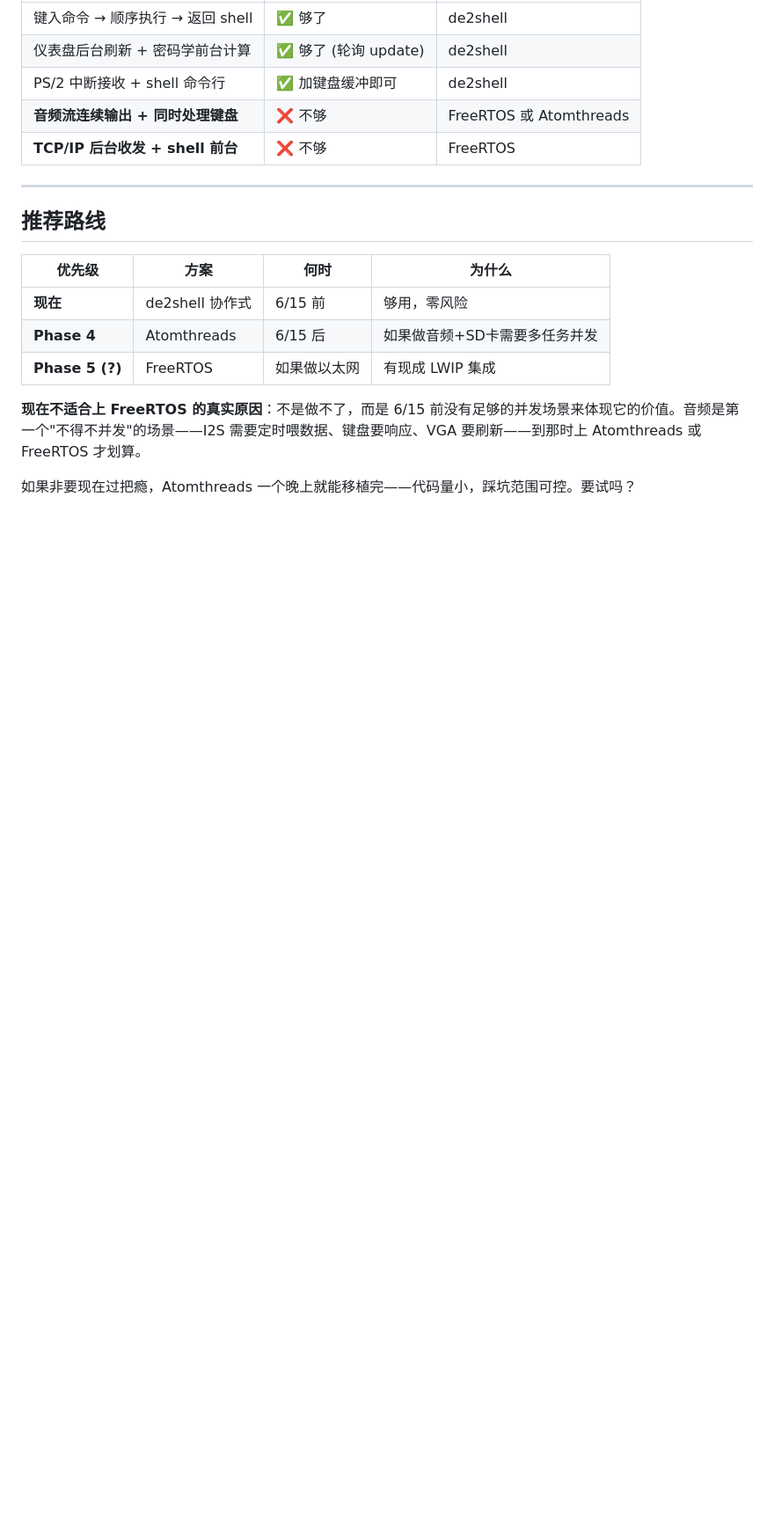
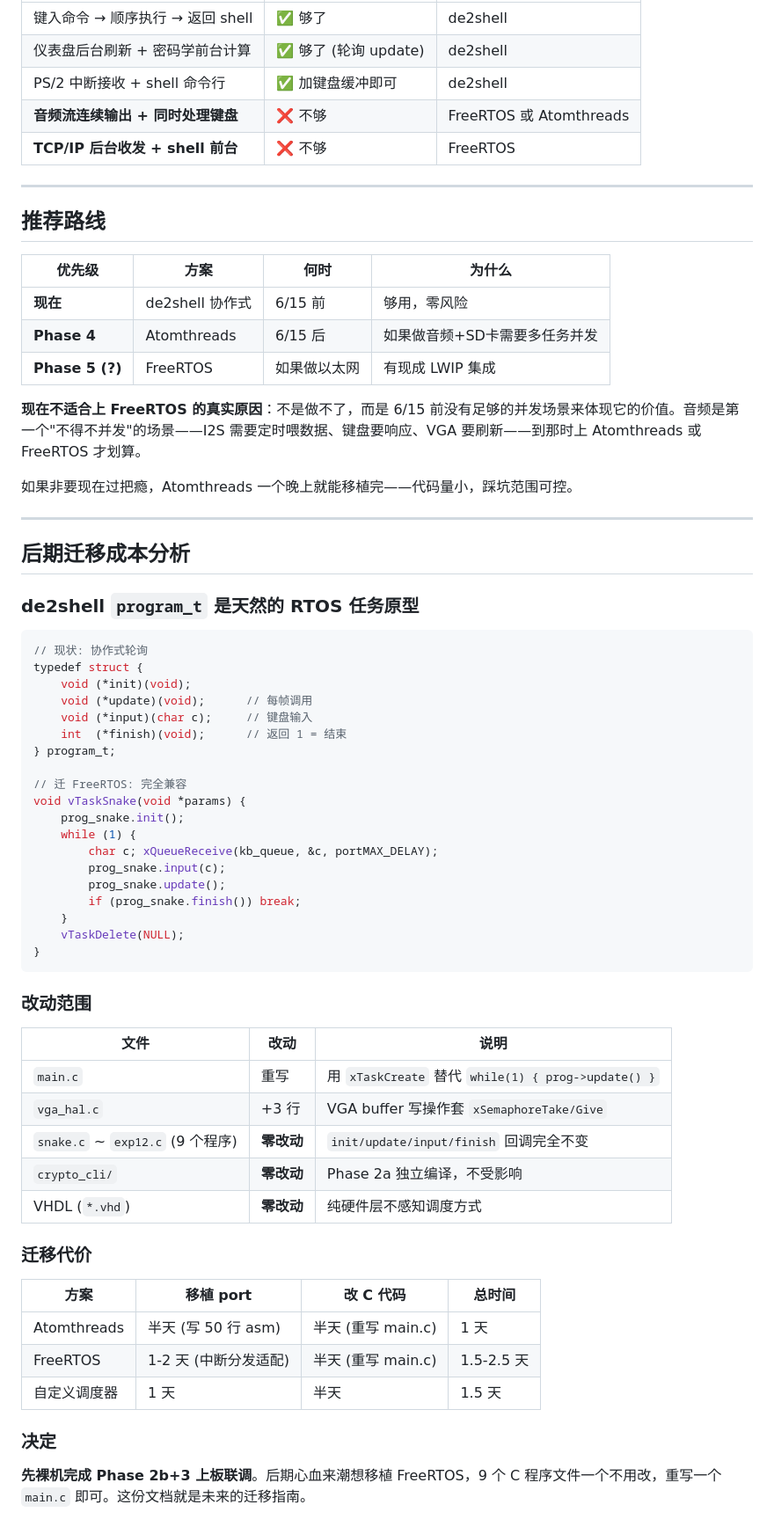
Before and after one commit to zhangzw0170/DE2Extra, a Markdown page: doc/reference/rtos-selection.md, the part around the change. Shown at 88% size. Rendered like a GitHub page; blank space fills up the shorter version.

Commit message:
RTOS migration cost analysis

````diff
--- a/doc/reference/rtos-selection.md
+++ b/doc/reference/rtos-selection.md
@@ -111,4 +111,54 @@ systick ISR: 保存当前上下文 → 选下一个就绪任务 → 恢复上下
 
 **现在不适合上 FreeRTOS 的真实原因**：不是做不了，而是 6/15 前没有足够的并发场景来体现它的价值。音频是第一个"不得不并发"的场景——I2S 需要定时喂数据、键盘要响应、VGA 要刷新——到那时上 Atomthreads 或 FreeRTOS 才划算。
 
-如果非要现在过把瘾，Atomthreads 一个晚上就能移植完——代码量小，踩坑范围可控。要试吗？
+如果非要现在过把瘾，Atomthreads 一个晚上就能移植完——代码量小，踩坑范围可控。
+
+---
+
+## 后期迁移成本分析
+
+### de2shell `program_t` 是天然的 RTOS 任务原型
+
+```c
+// 现状: 协作式轮询
+typedef struct {
+    void (*init)(void);
+    void (*update)(void);      // 每帧调用
+    void (*input)(char c);     // 键盘输入
+    int  (*finish)(void);      // 返回 1 = 结束
+} program_t;
+
+// 迁 FreeRTOS: 完全兼容
+void vTaskSnake(void *params) {
+    prog_snake.init();
+    while (1) {
+        char c; xQueueReceive(kb_queue, &c, portMAX_DELAY);
+        prog_snake.input(c);
+        prog_snake.update();
+        if (prog_snake.finish()) break;
+    }
+    vTaskDelete(NULL);
+}
+```
+
+### 改动范围
+
+| 文件 | 改动 | 说明 |
+|---|---|---|
+| `main.c` | 重写 | 用 `xTaskCreate` 替代 `while(1) { prog->update() }` |
+| `vga_hal.c` | +3 行 | VGA buffer 写操作套 `xSemaphoreTake/Give` |
+| `snake.c` ~ `exp12.c` (9 个程序) | **零改动** | `init/update/input/finish` 回调完全不变 |
+| `crypto_cli/` | **零改动** | Phase 2a 独立编译，不受影响 |
+| VHDL (`*.vhd`) | **零改动** | 纯硬件层不感知调度方式 |
+
+### 迁移代价
+
+| 方案 | 移植 port | 改 C 代码 | 总时间 |
+|---|---|---|---|
+| Atomthreads | 半天 (写 50 行 asm) | 半天 (重写 main.c) | 1 天 |
+| FreeRTOS | 1-2 天 (中断分发适配) | 半天 (重写 main.c) | 1.5-2.5 天 |
+| 自定义调度器 | 1 天 | 半天 | 1.5 天 |
+
+### 决定
+
+**先裸机完成 Phase 2b+3 上板联调**。后期心血来潮想移植 FreeRTOS，9 个 C 程序文件一个不用改，重写一个 `main.c` 即可。这份文档就是未来的迁移指南。
````
